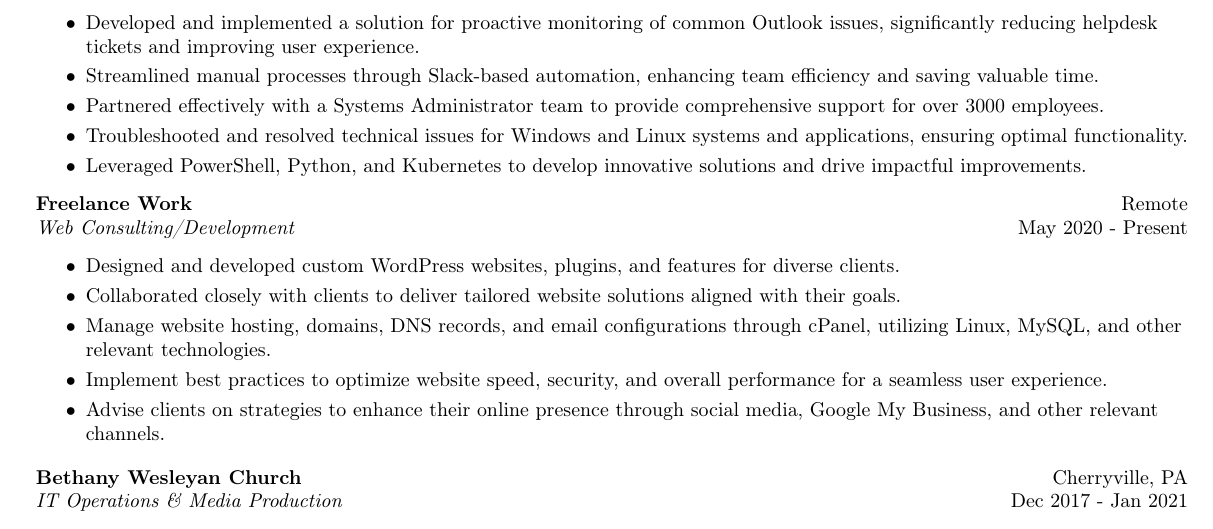
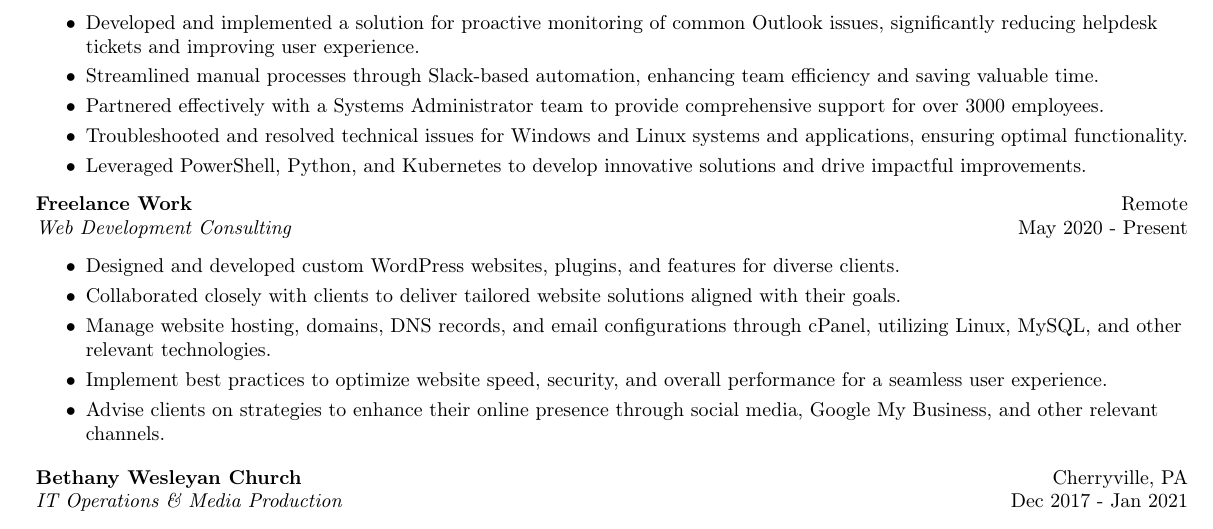
Before and after one commit to michaelbartlett17/resume, a LaTeX CV (resume.tex): part of the page, cut so that both start at the same text. Compiled offline with pdfLaTeX.

Commit message:
update freelance position

```diff
--- a/resume.tex
+++ b/resume.tex
@@ -124,7 +124,7 @@ B.S. Computer Science \& Information Science Minor\hfill Aug 2020 - Apr 2024\\
 \end{itemize}
 \vspace{-1mm}
 \textbf{Freelance Work} \hfill Remote \\
-\textit{Web Consulting/Development} \hfill May 2020 - Present\\
+\textit{Web Development Consulting} \hfill May 2020 - Present\\
 \vspace{-1mm}
 \begin{itemize} \itemsep -1pt
 	\item Designed and developed custom WordPress websites, plugins, and features for diverse clients.
```
Also changed, not shown: resume.pdf.
